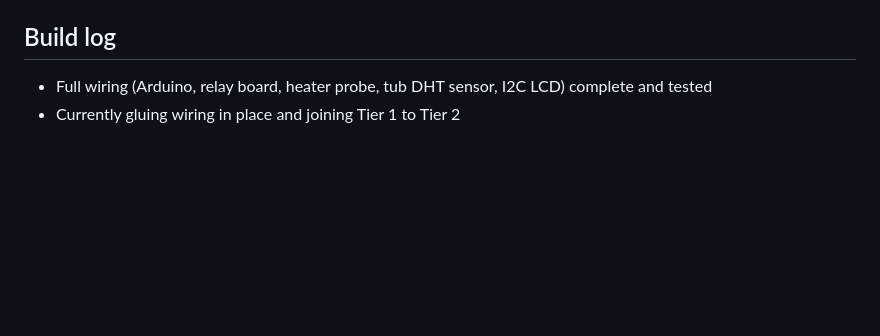
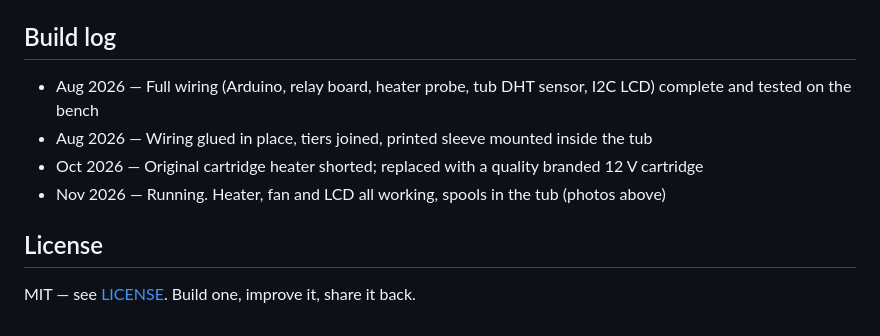
Before and after one commit to Plmangion1/arduino-filament-dryer, a Markdown page: README.md, the part around one of its changes. Rendered like a GitHub page; blank space fills up the shorter version.

```diff
--- a/README.md
+++ b/README.md
@@ -129,6 +162,12 @@ Requires libraries: `OneWire`, `DallasTemperature`, `DHT sensor library`
 
 ## Build log
 
-- Full wiring (Arduino, relay board, heater probe, tub DHT sensor, I2C LCD)
-  complete and tested
-- Currently gluing wiring in place and joining Tier 1 to Tier 2
+- Aug 2026 — Full wiring (Arduino, relay board, heater probe, tub DHT sensor, I2C LCD)
+  complete and tested on the bench
+- Aug 2026 — Wiring glued in place, tiers joined, printed sleeve mounted inside the tub
+- Oct 2026 — Original cartridge heater shorted; replaced with a quality branded 12 V cartridge
+- Nov 2026 — Running. Heater, fan and LCD all working, spools in the tub (photos above)
+
+## License
+
+MIT — see [LICENSE](LICENSE). Build one, improve it, share it back.
```
Also changed, not shown: other parts of README.md (+34 -1 lines), images/heater_fan_over_spools.jpg (added), images/lcd_running.jpg (added), images/lcd_window_enclosure.jpg (added), 1 other file.
